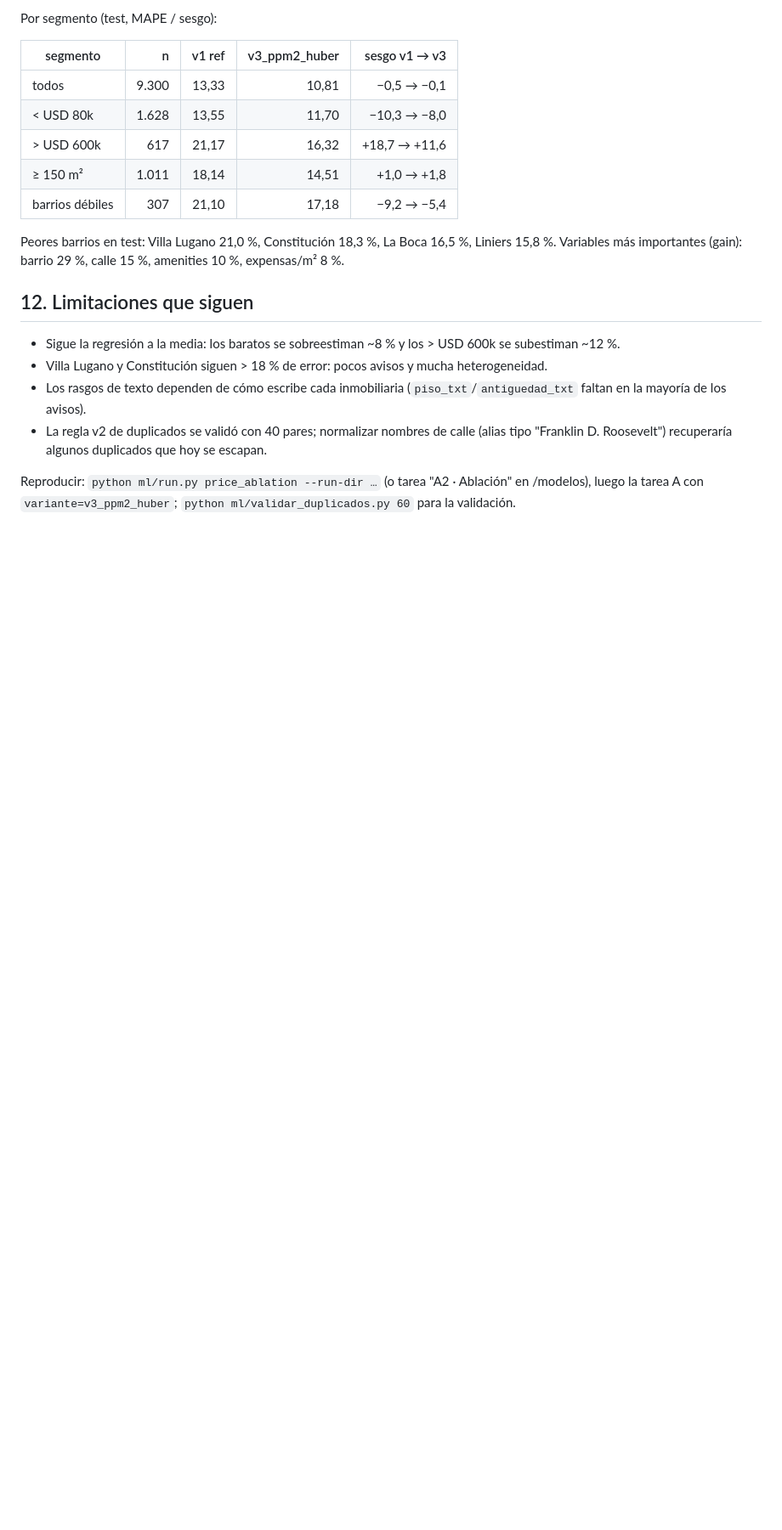
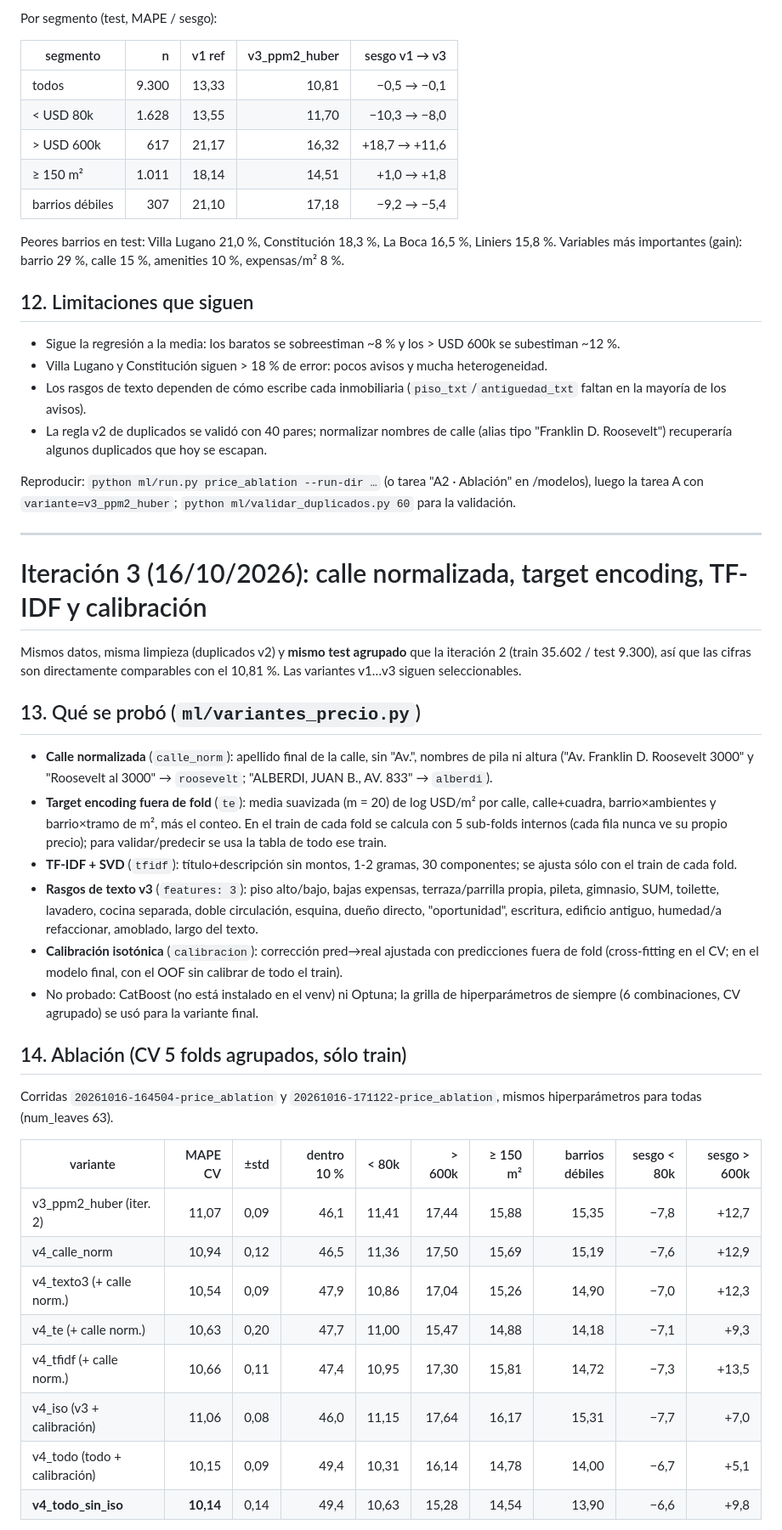
Before and after one commit to nicohorn/zonaprop-web-scraper, a Markdown page: docs/modelo_precio.md, the part around one of its changes. Shown at 85% size. Rendered like a GitHub page; blank space fills up the shorter version.

```diff
--- a/docs/modelo_precio.md
+++ b/docs/modelo_precio.md
@@ -266,3 +266,34 @@ Peores barrios en test: Villa Lugano 21,0 %, Constitución 18,3 %, La Boca 16,5
 - La regla v2 de duplicados se validó con 40 pares; normalizar nombres de calle (alias tipo "Franklin D. Roosevelt") recuperaría algunos duplicados que hoy se escapan.
 
 Reproducir: `python ml/run.py price_ablation --run-dir …` (o tarea "A2 · Ablación" en /modelos), luego la tarea A con `variante=v3_ppm2_huber`; `python ml/validar_duplicados.py 60` para la validación.
+
+---
+
+# Iteración 3 (16/10/2026): calle normalizada, target encoding, TF-IDF y calibración
+
+Mismos datos, misma limpieza (duplicados v2) y **mismo test agrupado** que la iteración 2 (train 35.602 / test 9.300), así que las cifras son directamente comparables con el 10,81 %. Las variantes v1…v3 siguen seleccionables.
+
+## 13. Qué se probó (`ml/variantes_precio.py`)
+
+- **Calle normalizada** (`calle_norm`): apellido final de la calle, sin "Av.", nombres de pila ni altura ("Av. Franklin D. Roosevelt 3000" y "Roosevelt al 3000" → `roosevelt`; "ALBERDI, JUAN B., AV. 833" → `alberdi`).
+- **Target encoding fuera de fold** (`te`): media suavizada (m = 20) de log USD/m² por calle, calle+cuadra, barrio×ambientes y barrio×tramo de m², más el conteo. En el train de cada fold se calcula con 5 sub-folds internos (cada fila nunca ve su propio precio); para validar/predecir se usa la tabla de todo ese train.
+- **TF-IDF + SVD** (`tfidf`): título+descripción sin montos, 1-2 gramas, 30 componentes; se ajusta sólo con el train de cada fold.
+- **Rasgos de texto v3** (`features: 3`): piso alto/bajo, bajas expensas, terraza/parrilla propia, pileta, gimnasio, SUM, toilette, lavadero, cocina separada, doble circulación, esquina, dueño directo, "oportunidad", escritura, edificio antiguo, humedad/a refaccionar, amoblado, largo del texto.
+- **Calibración isotónica** (`calibracion`): corrección pred→real ajustada con predicciones fuera de fold (cross-fitting en el CV; en el modelo final, con el OOF sin calibrar de todo el train).
+- No probado: CatBoost (no está instalado en el venv) ni Optuna; la grilla de hiperparámetros de siempre (6 combinaciones, CV agrupado) se usó para la variante final.
+
+## 14. Ablación (CV 5 folds agrupados, sólo train)
+
+Corridas `20261016-164504-price_ablation` y `20261016-171122-price_ablation`, mismos hiperparámetros para todas (num_leaves 63).
+
+| variante | MAPE CV | ±std | dentro 10 % | < 80k | > 600k | ≥ 150 m² | barrios débiles | sesgo < 80k | sesgo > 600k |
+|---|---:|---:|---:|---:|---:|---:|---:|---:|---:|
+| v3_ppm2_huber (iter. 2) | 11,07 | 0,09 | 46,1 | 11,41 | 17,44 | 15,88 | 15,35 | −7,8 | +12,7 |
+| v4_calle_norm | 10,94 | 0,12 | 46,5 | 11,36 | 17,50 | 15,69 | 15,19 | −7,6 | +12,9 |
+| v4_texto3 (+ calle norm.) | 10,54 | 0,09 | 47,9 | 10,86 | 17,04 | 15,26 | 14,90 | −7,0 | +12,3 |
+| v4_te (+ calle norm.) | 10,63 | 0,20 | 47,7 | 11,00 | 15,47 | 14,88 | 14,18 | −7,1 | +9,3 |
+| v4_tfidf (+ calle norm.) | 10,66 | 0,11 | 47,4 | 10,95 | 17,30 | 15,81 | 14,72 | −7,3 | +13,5 |
+| v4_iso (v3 + calibración) | 11,06 | 0,08 | 46,0 | 11,15 | 17,64 | 16,17 | 15,31 | −7,7 | +7,0 |
+| v4_todo (todo + calibración) | 10,15 | 0,09 | 49,4 | 10,31 | 16,14 | 14,78 | 14,00 | −6,7 | +5,1 |
+| **v4_todo_sin_iso** | **10,14** | 0,14 | 49,4 | 10,63 | 15,28 | 14,54 | 13,90 | −6,6 | +9,8 |
+
```
Also changed, not shown: other parts of docs/modelo_precio.md (+30 -0 lines), README.md (+3 -3 lines).
